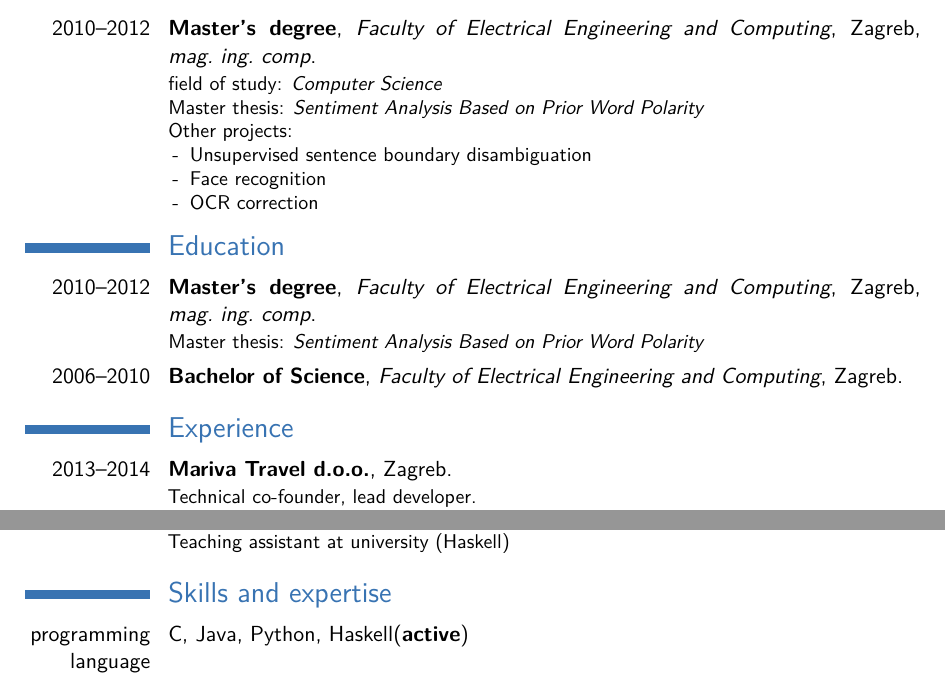
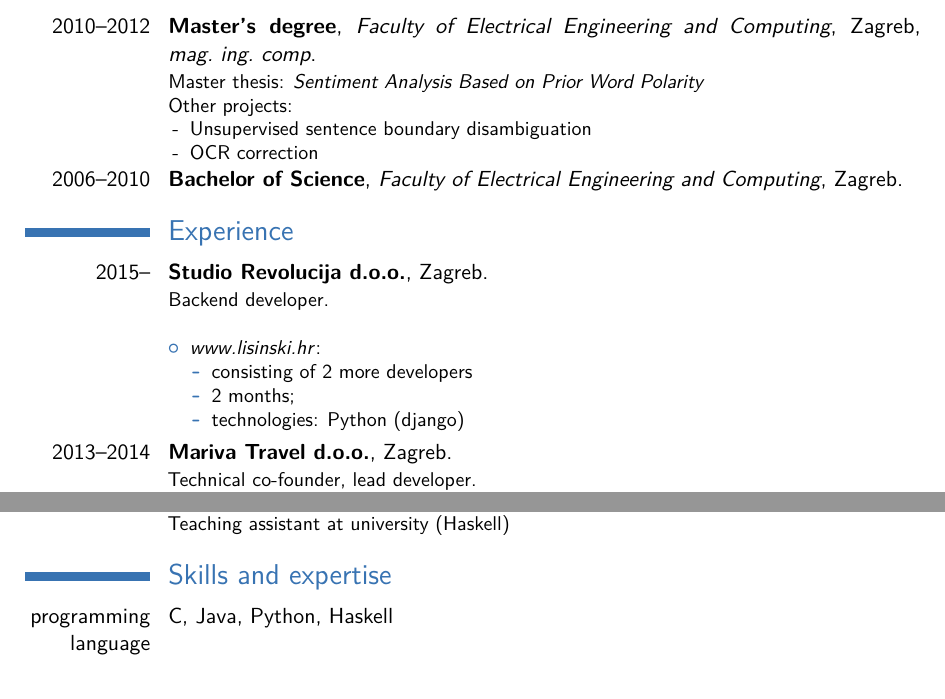
Before and after one commit to akegalj/cv, a LaTeX CV (cv_kegalj_en.tex): two parts of pages 1 and 2 of 3, joined at a grey line, cut so that both start at the same text. Compiled offline with pdfLaTeX.

Commit message:
Update cv with studio revolucija experience. Rollback nlp experience from university.

```diff
--- a/cv_kegalj_en.tex
+++ b/cv_kegalj_en.tex
@@ -55,24 +55,27 @@
 \makecvtitle
 
 \section{Education}
-\cventry{2010--2012}{Master's degree}{Faculty of Electrical Engineering and Computing}{Zagreb}{\textit{mag.~ing.~comp}}{field of study: \textit{Computer Science}\newline%
+\cventry{2010--2012}{Master's degree}{Faculty of Electrical Engineering and Computing}{Zagreb}{\textit{mag.~ing.~comp}}{
   Master thesis: \emph{Sentiment Analysis Based on Prior Word Polarity}\newline  % arguments 3 to 6 can be left empty
   Other projects:
   \begin{itemize}
   \item[~-] Unsupervised sentence boundary disambiguation % višejezično!
-  \item[~-] Face recognition
   \item[~-] OCR correction
   \end{itemize}}
-
-
-\section{Education}
-\cventry{2010--2012}{Master's degree}{Faculty of Electrical Engineering and Computing}{Zagreb}{\textit{mag.~ing.~comp}}{
-Master thesis: \emph{Sentiment Analysis Based on Prior Word Polarity}}  % arguments 3 to 6 can be left empty
 
 \cventry{2006--2010}{Bachelor of Science}{Faculty of Electrical Engineering and Computing}{Zagreb}{}{}  % arguments 3 to 6 can be left empty
 
 \section{Experience}
 % \subsection{In profession}
+\cventry{2015--}{Studio Revolucija d.o.o.}{}{Zagreb}{}{Backend developer.\newline%
+\begin{itemize}%
+\item \textit{www.lisinski.hr}:
+  \begin{itemize}%
+  \item consisting of 2 more developers
+  \item 2 months;
+  \item technologies: Python (django)
+  \end{itemize}
+\end{itemize}}
 \cventry{2013--2014}{Mariva Travel d.o.o.}{}{Zagreb}{}{Technical co-founder, lead developer.\newline%
 Projects:%
 \begin{itemize}%
@@ -138,7 +141,7 @@ April 2011., \textit{INFOKUP} -- Mentor at State Championship in software}
 
 \section{Skills and expertise}
 % \cvitem{operating system}{Windows, Linux}
-\cvitem{programming language}{C, Java, Python, Haskell(\textbf{active})}
+\cvitem{programming language}{C, Java, Python, Haskell}
 % \cvitem{rest}{Matlab/Octave, Latex}
 
 \section{Interests}
```
